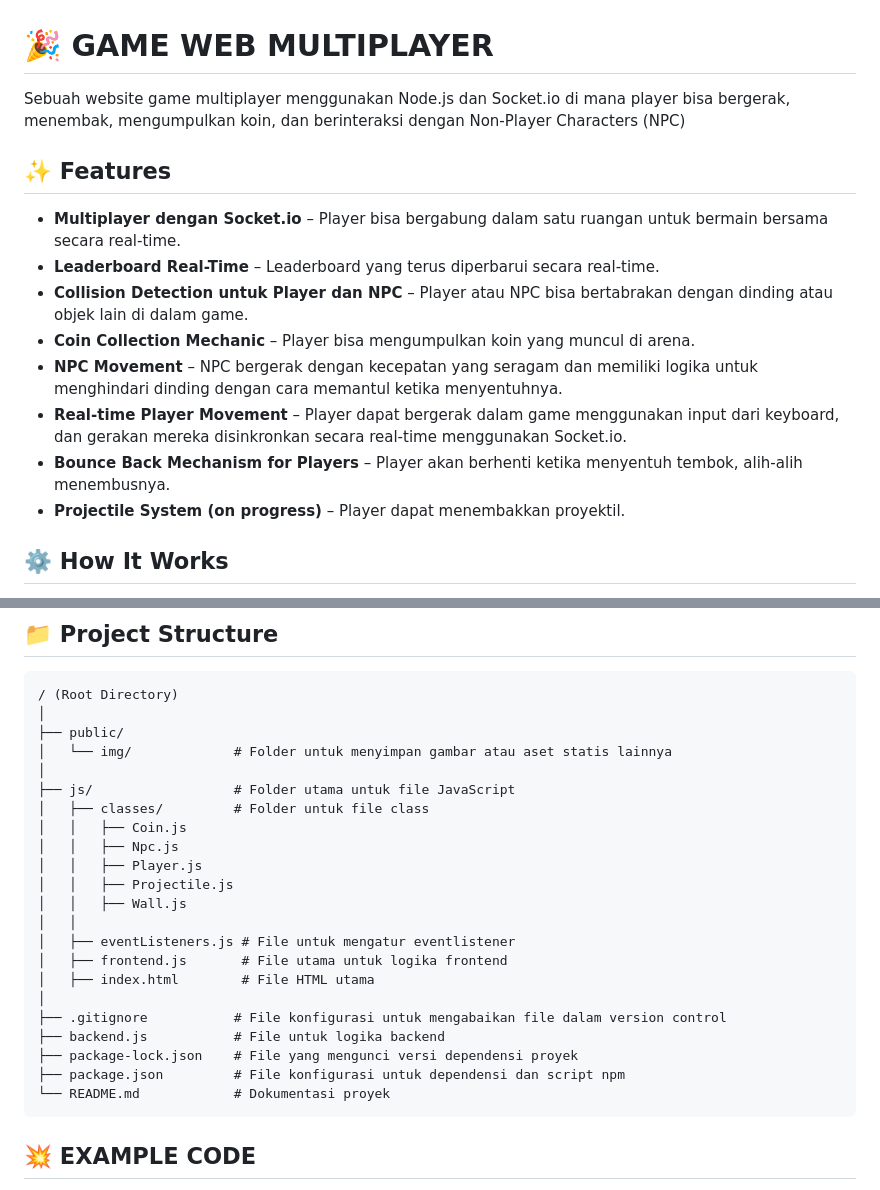
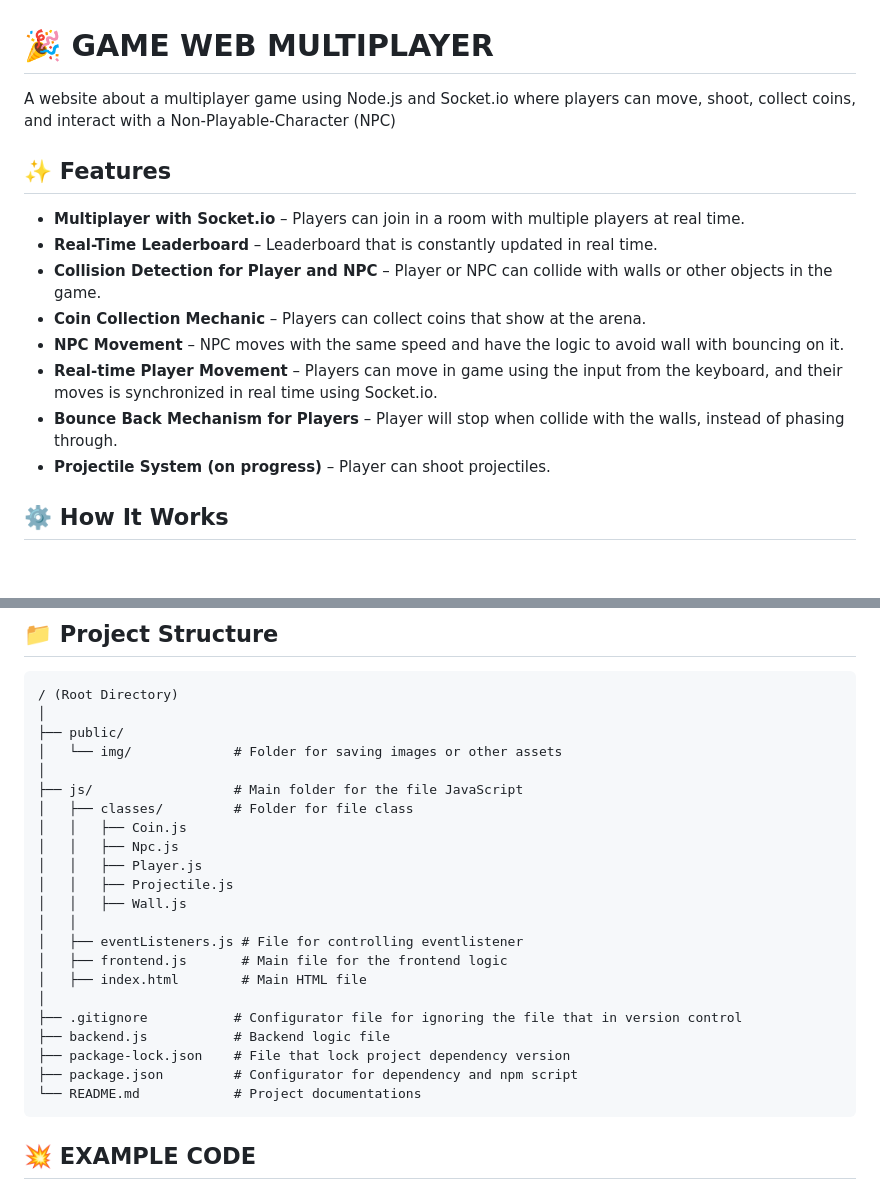
Before and after one commit to aditnug0/Game, a Markdown page: README.md, 2 parts joined by grey strips. Drawn GitHub-style; blank space fills up the shorter version.

````diff
--- a/README.md
+++ b/README.md
@@ -1,17 +1,17 @@
 # 🎉 GAME WEB MULTIPLAYER
 
-Sebuah website game multiplayer menggunakan Node.js dan Socket.io di mana player bisa bergerak, menembak, mengumpulkan koin, dan berinteraksi dengan Non-Player Characters (NPC)
+A website about a multiplayer game using Node.js and Socket.io where players can move, shoot, collect coins, and interact with a Non-Playable-Character (NPC)
 
 ## ✨ Features
 
-- **Multiplayer dengan Socket.io** –  Player bisa bergabung dalam satu ruangan untuk bermain bersama secara real-time.
-- **Leaderboard Real-Time** –  Leaderboard yang terus diperbarui secara real-time.
-- **Collision Detection untuk Player dan NPC** – Player atau NPC bisa bertabrakan dengan dinding atau objek lain di dalam game.
-- **Coin Collection Mechanic** – Player bisa mengumpulkan koin yang muncul di arena.
-- **NPC Movement** – NPC bergerak dengan kecepatan yang seragam dan memiliki logika untuk menghindari dinding dengan cara memantul ketika menyentuhnya.
-- **Real-time Player Movement** – Player dapat bergerak dalam game menggunakan input dari keyboard, dan gerakan mereka disinkronkan secara real-time menggunakan Socket.io.
-- **Bounce Back Mechanism for Players** – Player akan berhenti ketika menyentuh tembok, alih-alih menembusnya.
-- **Projectile System (on progress)** – Player dapat menembakkan proyektil.
+- **Multiplayer with Socket.io** –  Players can join in a room with multiple players at real time.
+- **Real-Time Leaderboard** –  Leaderboard that is constantly updated in real time.
+- **Collision Detection for Player and NPC** – Player or NPC can collide with walls or other objects in the game.
+- **Coin Collection Mechanic** – Players can collect coins that show at the arena.
+- **NPC Movement** – NPC moves with the same speed and have the logic to avoid wall with bouncing on it.
+- **Real-time Player Movement** – Players can move in game using the input from the keyboard, and their moves is synchronized in real time using Socket.io.
+- **Bounce Back Mechanism for Players** – Player will stop when collide with the walls, instead of phasing through.
+- **Projectile System (on progress)** – Player can shoot projectiles.
 
 ## ⚙️ How It Works
 
@@ -55,25 +55,25 @@ Sebuah website game multiplayer menggunakan Node.js dan Socket.io di mana player
 / (Root Directory)
 │
 ├── public/
-│   └── img/             # Folder untuk menyimpan gambar atau aset statis lainnya
+│   └── img/             # Folder for saving images or other assets
 │
-├── js/                  # Folder utama untuk file JavaScript
-│   ├── classes/         # Folder untuk file class
+├── js/                  # Main folder for the file JavaScript
+│   ├── classes/         # Folder for file class
 │   │   ├── Coin.js
 │   │   ├── Npc.js
 │   │   ├── Player.js
 │   │   ├── Projectile.js
 │   │   ├── Wall.js
 │   │
-│   ├── eventListeners.js # File untuk mengatur eventlistener
-│   ├── frontend.js       # File utama untuk logika frontend
-│   ├── index.html        # File HTML utama
+│   ├── eventListeners.js # File for controlling eventlistener
+│   ├── frontend.js       # Main file for the frontend logic
+│   ├── index.html        # Main HTML file
 │
-├── .gitignore           # File konfigurasi untuk mengabaikan file dalam version control
-├── backend.js           # File untuk logika backend
-├── package-lock.json    # File yang mengunci versi dependensi proyek
-├── package.json         # File konfigurasi untuk dependensi dan script npm
-└── README.md            # Dokumentasi proyek
+├── .gitignore           # Configurator file for ignoring the file that in version control
+├── backend.js           # Backend logic file
+├── package-lock.json    # File that lock project dependency version
+├── package.json         # Configurator for dependency and npm script
+└── README.md            # Project documentations
 ```
 
 ## 💥 EXAMPLE CODE
````
